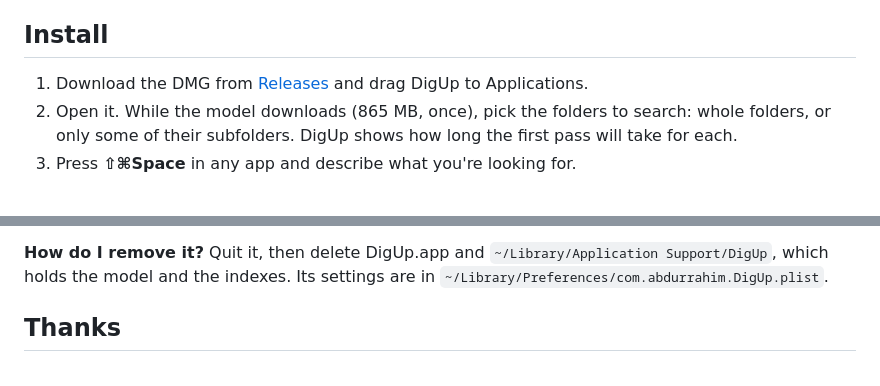
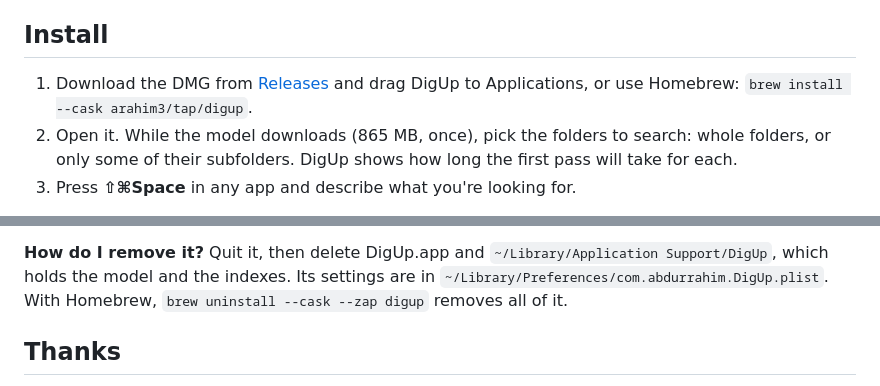
Before and after one commit to ARahim3/DigUp, a Markdown page: README.md, 2 parts joined by grey strips. GitHub-like rendering.

Commit message:
Add Homebrew install to README

```diff
--- a/README.md
+++ b/README.md
@@ -40,7 +40,8 @@ day. The update check sends nothing about your files, and you can turn it off. N
 
 ## Install
 
-1. Download the DMG from [Releases](https://github.com/ARahim3/DigUp/releases) and drag DigUp to Applications.
+1. Download the DMG from [Releases](https://github.com/ARahim3/DigUp/releases) and drag DigUp to Applications, or use
+   Homebrew: `brew install --cask arahim3/tap/digup`.
 2. Open it. While the model downloads (865 MB, once), pick the folders to search: whole folders, or only some of their
    subfolders. DigUp shows how long the first pass will take for each.
 3. Press **⇧⌘Space** in any app and describe what you're looking for.
@@ -156,7 +157,8 @@ screenshots they're read by Apple's text recognition, which knows about 25 langu
 spaces, like Chinese, Japanese and Thai, aren't split into words.
 
 **How do I remove it?** Quit it, then delete DigUp.app and `~/Library/Application Support/DigUp`, which holds the
-model and the indexes. Its settings are in `~/Library/Preferences/com.abdurrahim.DigUp.plist`.
+model and the indexes. Its settings are in `~/Library/Preferences/com.abdurrahim.DigUp.plist`. With Homebrew,
+`brew uninstall --cask --zap digup` removes all of it.
 
 ## Thanks
 
```
